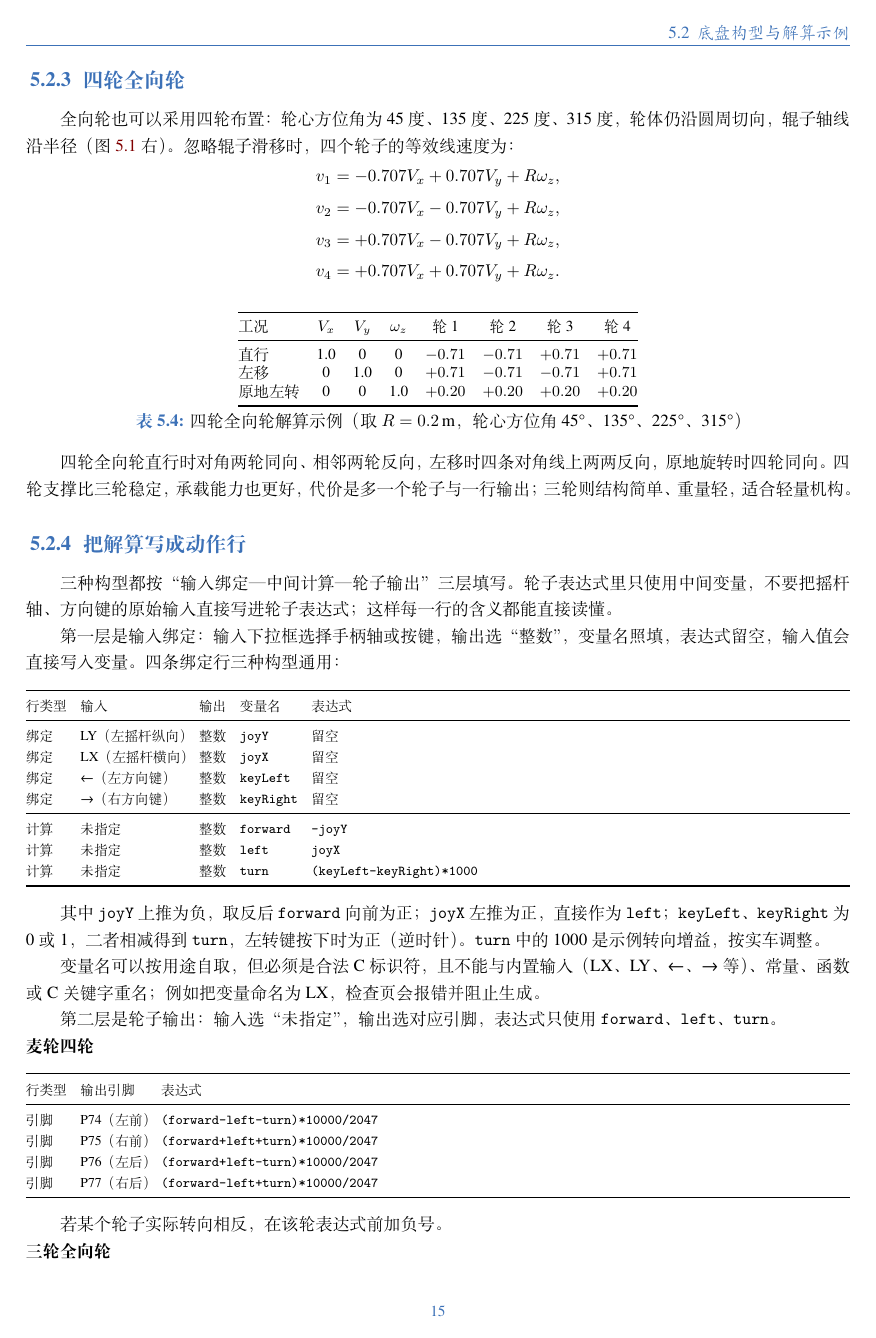
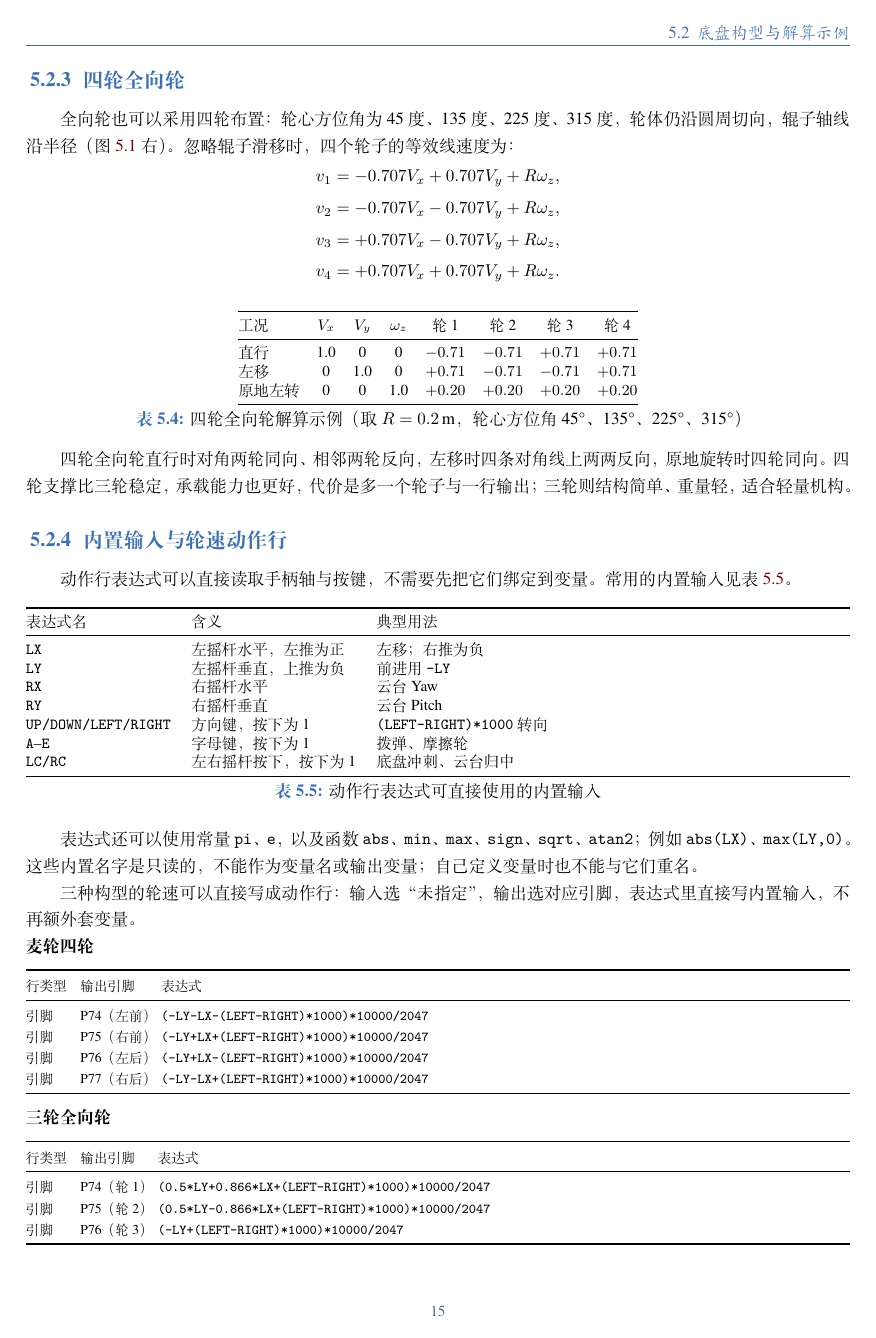
Before and after one commit to louqingjie/PIE-Block, a LaTeX book (book/main-concise.tex, which reads book/chapters/concise/ch05.tex): page 19 of 30 before the commit and page 19 of 29 after it. Compiled offline with XeLaTeX; a missing font is replaced by an installed copy or a similar font.

Commit message:
docs(book): 动作行直接使用内置输入填写轮速表达式
在简明版工程项目章节列出可直接调用的内置输入与常量函数，麦轮与三轮/四轮全向轮改为直接使用 LY、LX、LEFT、RIGHT，删除分层变量写法，重生成动作映射页截图。

```diff
--- a/book/chapters/concise/ch05.tex
+++ b/book/chapters/concise/ch05.tex
@@ -218,44 +218,39 @@ v_4 &= +0.707V_x + 0.707V_y + R\omega_z.
 四轮同向。四轮支撑比三轮稳定，承载能力也更好，代价是多一个轮子与一行输出；三轮则
 结构简单、重量轻，适合轻量机构。
 
-\subsection{把解算写成动作行}
+\subsection{内置输入与轮速动作行}
 \label{sec:concise-wheel-rows}
 
-三种构型都按“输入绑定—中间计算—轮子输出”三层填写。轮子表达式里只使用中间变量，
-不要把摇杆轴、方向键的原始输入直接写进轮子表达式；这样每一行的含义都能直接读懂。
+动作行表达式可以直接读取手柄轴与按键，不需要先把它们绑定到变量。常用的内置输入见
+表~\ref{tab:concise-builtin-inputs}。
 
-第一层是输入绑定：输入下拉框选择手柄轴或按键，输出选“整数”，变量名照填，表达式
-留空，输入值会直接写入变量。四条绑定行三种构型通用：
-
-\begin{center}
-  \footnotesize
-  \setlength{\tabcolsep}{4pt}
-  \begin{tabularx}{\linewidth}{@{}l l l l X@{}}
+\begin{table}[htbp]
+  \centering
+  \small
+  \begin{tabularx}{\linewidth}{@{}l l X@{}}
     \toprule
-    行类型 & 输入 & 输出 & 变量名 & 表达式 \\
+    表达式名 & 含义 & 典型用法 \\
     \midrule
-    绑定 & LY（左摇杆纵向） & 整数 & \texttt{joyY} & 留空 \\
-    绑定 & LX（左摇杆横向） & 整数 & \texttt{joyX} & 留空 \\
-    绑定 & ←（左方向键） & 整数 & \texttt{keyLeft} & 留空 \\
-    绑定 & →（右方向键） & 整数 & \texttt{keyRight} & 留空 \\
-    \midrule
-    计算 & 未指定 & 整数 & \texttt{forward} & \texttt{-joyY} \\
-    计算 & 未指定 & 整数 & \texttt{left} & \texttt{joyX} \\
-    计算 & 未指定 & 整数 & \texttt{turn} & \texttt{(keyLeft-keyRight)*1000} \\
+    \texttt{LX} & 左摇杆水平，左推为正 & 左移；右推为负 \\
+    \texttt{LY} & 左摇杆垂直，上推为负 & 前进用 \texttt{-LY} \\
+    \texttt{RX} & 右摇杆水平 & 云台 Yaw \\
+    \texttt{RY} & 右摇杆垂直 & 云台 Pitch \\
+    \texttt{UP/DOWN/LEFT/RIGHT} & 方向键，按下为 1 & \texttt{(LEFT-RIGHT)*1000} 转向 \\
+    \texttt{A}--\texttt{E} & 字母键，按下为 1 & 拨弹、摩擦轮 \\
+    \texttt{LC/RC} & 左右摇杆按下，按下为 1 & 底盘冲刺、云台归中 \\
     \bottomrule
   \end{tabularx}
-\end{center}
+  \caption{动作行表达式可直接使用的内置输入}
+  \label{tab:concise-builtin-inputs}
+\end{table}
 
-其中 \texttt{joyY} 上推为负，取反后 \texttt{forward} 向前为正；\texttt{joyX} 左推为正，
-直接作为 \texttt{left}；\texttt{keyLeft}、\texttt{keyRight} 为 0 或 1，二者相减得到
-\texttt{turn}，左转键按下时为正（逆时针）。\texttt{turn} 中的 1000 是示例转向增益，
-按实车调整。
+表达式还可以使用常量 \texttt{pi}、\texttt{e}，以及函数 \texttt{abs}、\texttt{min}、
+\texttt{max}、\texttt{sign}、\texttt{sqrt}、\texttt{atan2}；例如 \texttt{abs(LX)}、
+\texttt{max(LY,0)}。这些内置名字是只读的，不能作为变量名或输出变量；自己定义变量时
+也不能与它们重名。
 
-变量名可以按用途自取，但必须是合法 C 标识符，且不能与内置输入（LX、LY、←、→ 等）、
-常量、函数或 C 关键字重名；例如把变量命名为 LX，检查页会报错并阻止生成。
-
-第二层是轮子输出：输入选“未指定”，输出选对应引脚，表达式只使用
-\texttt{forward}、\texttt{left}、\texttt{turn}。
+三种构型的轮速可以直接写成动作行：输入选“未指定”，输出选对应引脚，表达式里直接写
+内置输入，不再额外套变量。
 
 \noindent\textbf{麦轮四轮}
 
@@ -266,15 +261,13 @@ v_4 &= +0.707V_x + 0.707V_y + R\omega_z.
     \toprule
     行类型 & 输出引脚 & 表达式 \\
     \midrule
-    引脚 & P74（左前） & \texttt{(forward-left-turn)*10000/2047} \\
-    引脚 & P75（右前） & \texttt{(forward+left+turn)*10000/2047} \\
-    引脚 & P76（左后） & \texttt{(forward+left-turn)*10000/2047} \\
-    引脚 & P77（右后） & \texttt{(forward-left+turn)*10000/2047} \\
+    引脚 & P74（左前） & \texttt{(-LY-LX-(LEFT-RIGHT)*1000)*10000/2047} \\
+    引脚 & P75（右前） & \texttt{(-LY+LX+(LEFT-RIGHT)*1000)*10000/2047} \\
+    引脚 & P76（左后） & \texttt{(-LY+LX-(LEFT-RIGHT)*1000)*10000/2047} \\
+    引脚 & P77（右后） & \texttt{(-LY-LX+(LEFT-RIGHT)*1000)*10000/2047} \\
     \bottomrule
   \end{tabularx}
 \end{center}
-
-若某个轮子实际转向相反，在该轮表达式前加负号。
 
 \noindent\textbf{三轮全向轮}
 
@@ -285,9 +278,9 @@ v_4 &= +0.707V_x + 0.707V_y + R\omega_z.
     \toprule
     行类型 & 输出引脚 & 表达式 \\
     \midrule
-    引脚 & P74（轮 1） & \texttt{(-0.5*forward+0.866*left+turn)*10000/2047} \\
-    引脚 & P75（轮 2） & \texttt{(-0.5*forward-0.866*left+turn)*10000/2047} \\
-    引脚 & P76（轮 3） & \texttt{(forward+turn)*10000/2047} \\
+    引脚 & P74（轮 1） & \texttt{(0.5*LY+0.866*LX+(LEFT-RIGHT)*1000)*10000/2047} \\
+    引脚 & P75（轮 2） & \texttt{(0.5*LY-0.866*LX+(LEFT-RIGHT)*1000)*10000/2047} \\
+    引脚 & P76（轮 3） & \texttt{(-LY+(LEFT-RIGHT)*1000)*10000/2047} \\
     \bottomrule
   \end{tabularx}
 \end{center}
@@ -302,7 +295,4 @@ v_4 &= +0.707V_x + 0.707V_y + R\omega_z.
     \toprule
     行类型 & 输出引脚 & 表达式 \\
     \midrule
-    引脚 & P74（轮 1） & \texttt{(-0.707*forward+0.707*left+turn)*10000/2047} \\
-    引脚 & P75（轮 2） & \texttt{(-0.707*forward-0.707*left+turn)*10000/2047} \\
-    引脚 & P76（轮 3） & \texttt{(0.707*forward-0.707*left+turn)*10000/2047} \\
-    引脚 & P77（轮 4） & \texttt{(0.707*forward+0.707*left+turn)*10000/2047} \\
+    引脚 & P74（轮 1） & \texttt{(0.707*LY+0.707*LX+(LEFT-RIGHT)*1000)*10000/2047} \\
```
Also changed, not shown: book/image/ch04/4-2-mecanum-rows-top.png (deleted), book/image/ch04/4-3-mecanum-outputs-crop.png (deleted), book/image/ch04/4-3-mecanum-rows-bottom.png (deleted), book/image/ch04/4-4-omni4-outputs-crop.png (deleted), book/image/ch04/4-4-omni4-rows.png (deleted), book/image/ch05/5-3-mecanum-direct.png (added), book/chapters/concise/ch05.tex (40 more changed lines), 1 other file.
